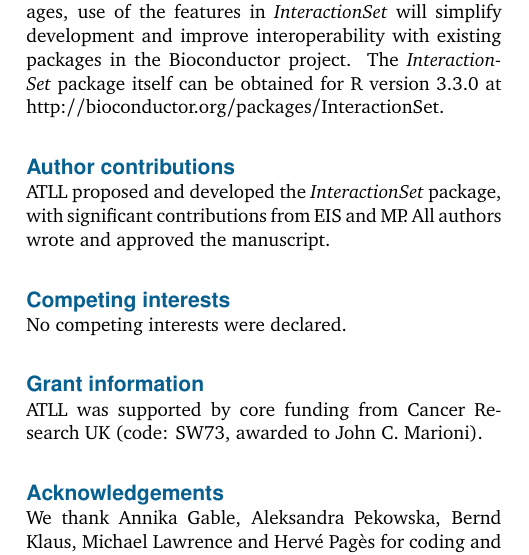
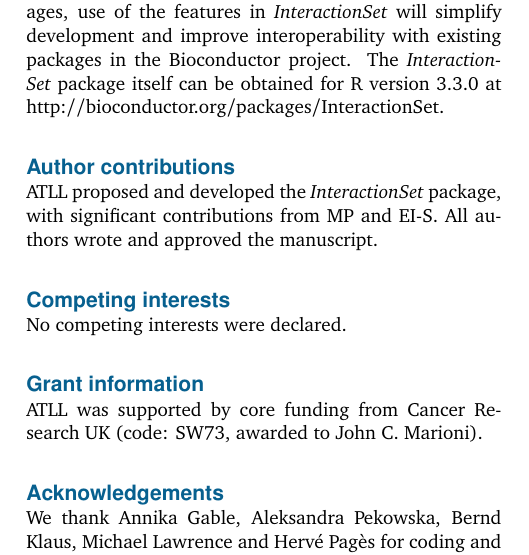
Before and after one commit to LTLA/BiocISet2016, a LaTeX paper (main.tex): part of one column of page 4 of 6, cut so that both start at the same text. Compiled offline with pdfLaTeX.

Commit message:
Updated Liz's acronym.

```diff
--- a/main.tex
+++ b/main.tex
@@ -141,7 +141,7 @@ Indeed, for any new packages, use of the features in \textit{InteractionSet} wil
 The \textit{InteractionSet} package itself can be obtained for R version 3.3.0 at {http://bioconductor.org/packages/InteractionSet}.
 
 \subsection*{Author contributions}
-ATLL proposed and developed the \textit{InteractionSet} package, with significant contributions from EIS and MP.
+ATLL proposed and developed the \textit{InteractionSet} package, with significant contributions from MP and EI-S.
 All authors wrote and approved the manuscript.
 
 \subsection*{Competing interests}
```
